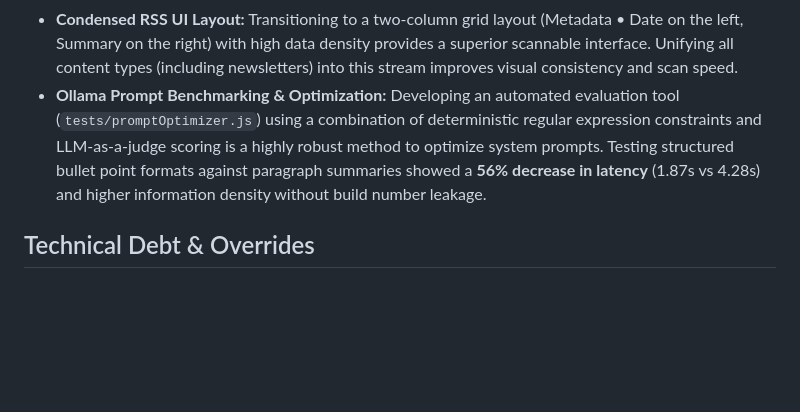
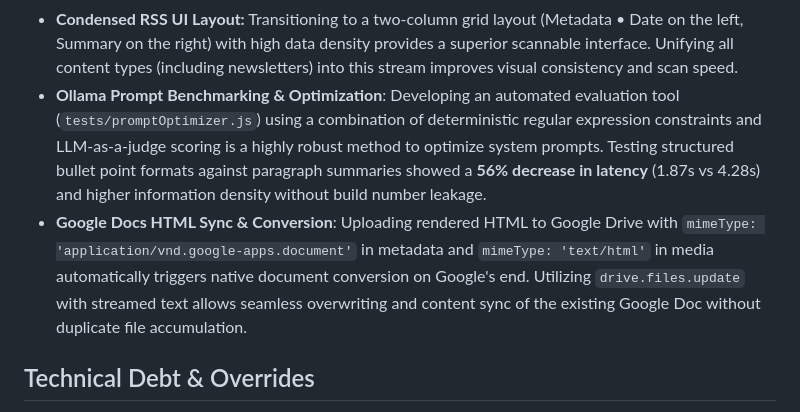
Before and after one commit to aaronbronow/daily-relay, a Markdown page: GEMINI.md, the part around the change. Drawn GitHub-style; blank space fills up the shorter version.

Commit message:
docs(gemini): document Google Docs HTML sync and conversion learning

```diff
--- a/GEMINI.md
+++ b/GEMINI.md
@@ -73,7 +73,8 @@
 - **Cache-Based Analysis:** Implementing a `--cache` flag in diagnostic tools allows for rapid iteration on UI/reporting logic without the latency or connection risk of re-fetching live data from sensitive protocols like IMAP.
 - **Markdown Link Enforcement:** Instructing the AI to format all URLs as descriptive Markdown links (`[Label](url)`) significantly improves the Text-to-Speech (TTS) experience by preventing the reader from spelling out long URLs while preserving functionality for visual users.
 - **Condensed RSS UI Layout:** Transitioning to a two-column grid layout (Metadata • Date on the left, Summary on the right) with high data density provides a superior scannable interface. Unifying all content types (including newsletters) into this stream improves visual consistency and scan speed.
-- **Ollama Prompt Benchmarking & Optimization:** Developing an automated evaluation tool (`tests/promptOptimizer.js`) using a combination of deterministic regular expression constraints and LLM-as-a-judge scoring is a highly robust method to optimize system prompts. Testing structured bullet point formats against paragraph summaries showed a **56% decrease in latency** (1.87s vs 4.28s) and higher information density without build number leakage.
+- **Ollama Prompt Benchmarking & Optimization**: Developing an automated evaluation tool (`tests/promptOptimizer.js`) using a combination of deterministic regular expression constraints and LLM-as-a-judge scoring is a highly robust method to optimize system prompts. Testing structured bullet point formats against paragraph summaries showed a **56% decrease in latency** (1.87s vs 4.28s) and higher information density without build number leakage.
+- **Google Docs HTML Sync & Conversion**: Uploading rendered HTML to Google Drive with `mimeType: 'application/vnd.google-apps.document'` in metadata and `mimeType: 'text/html'` in media automatically triggers native document conversion on Google's end. Utilizing `drive.files.update` with streamed text allows seamless overwriting and content sync of the existing Google Doc without duplicate file accumulation.
 
 ## Technical Debt & Overrides
 - **semver@5.7.2**: Manually overridden in `package.json` to fix a ReDoS vulnerability in `utf7` (a dependency of `imap`). Re-evaluate this override if `imap-simple` or `imap` are updated.
```
